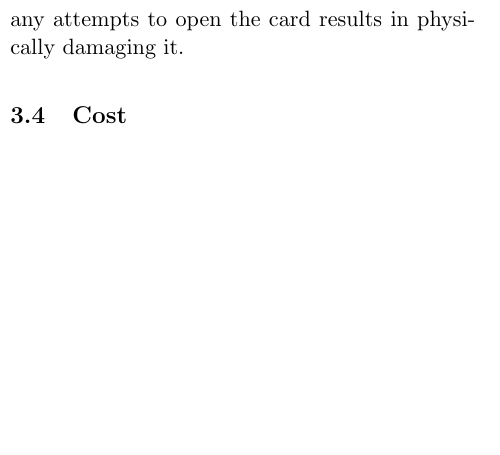
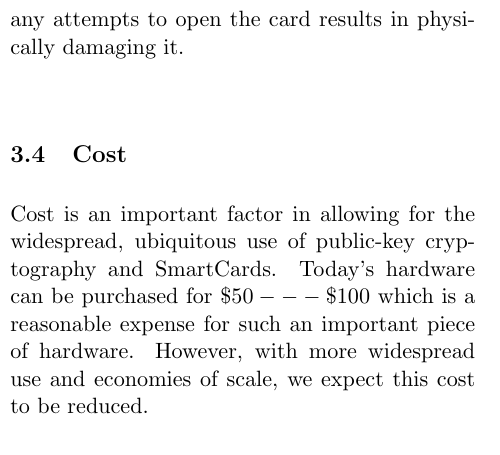
Before and after one commit to asayler/cu-advsec-13fall-smartcards, a LaTeX paper (report/final/report.tex): part of one column of page 5 of 7, cut so that both start at the same text, the shorter picture padded with empty space. Compiled offline with pdfLaTeX.

Commit message:
Ideal - Cost

```diff
--- a/report/final/report.tex
+++ b/report/final/report.tex
@@ -487,6 +487,12 @@ attempts to open the card results in physically damaging it.
 
 \subsection{Cost}
 
+Cost is an important factor in allowing for the widespread, ubiquitous use of
+public-key cryptography and SmartCards. Today's hardware can be purchased for
+$\$50 --- \$100$ which is a reasonable expense for such an important piece of
+hardware. However, with more widespread use and economies of scale, we expect
+this cost to be reduced.
+
 \subsection{Auxiliary Storage}
 
 \section{Future Applications}
```
